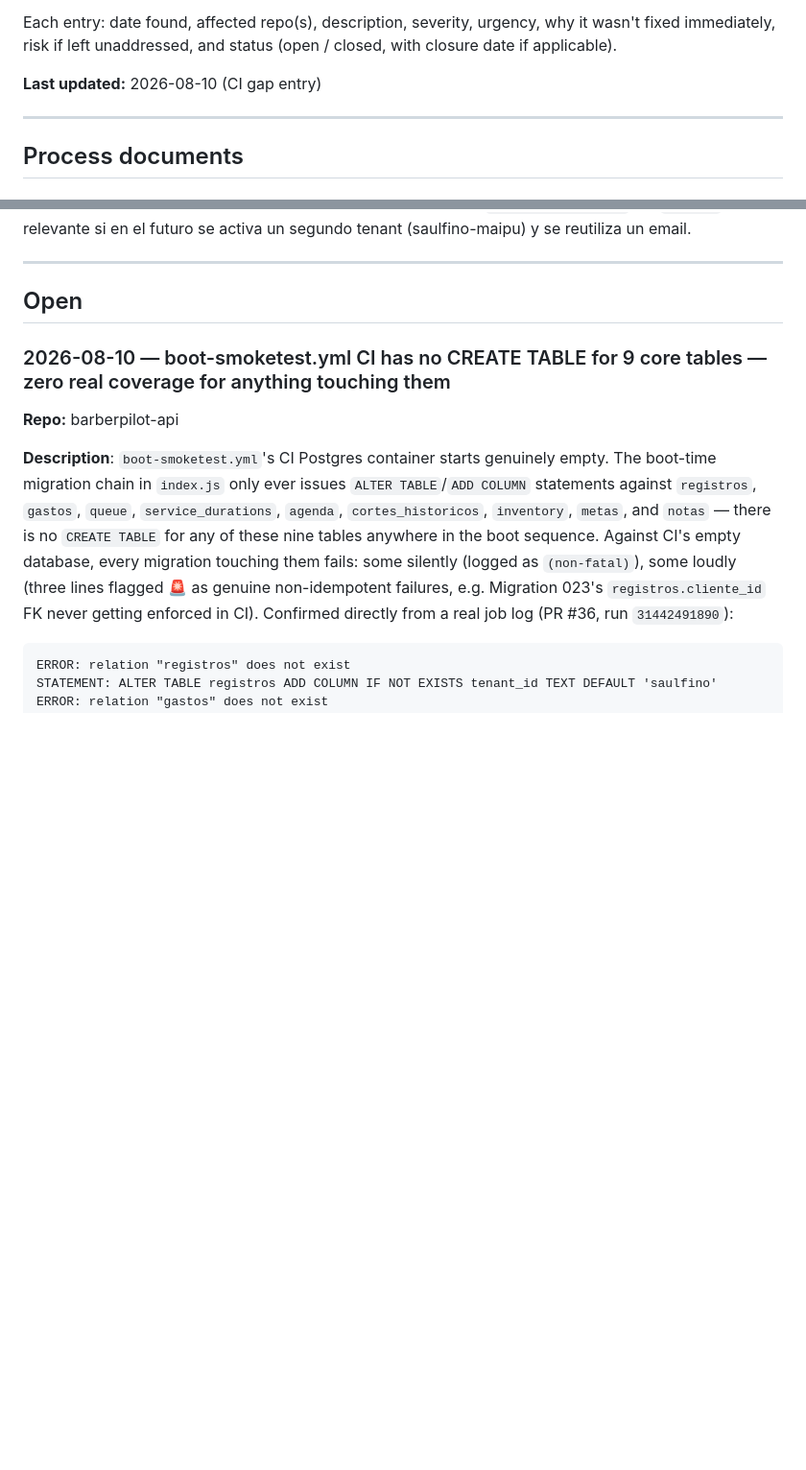
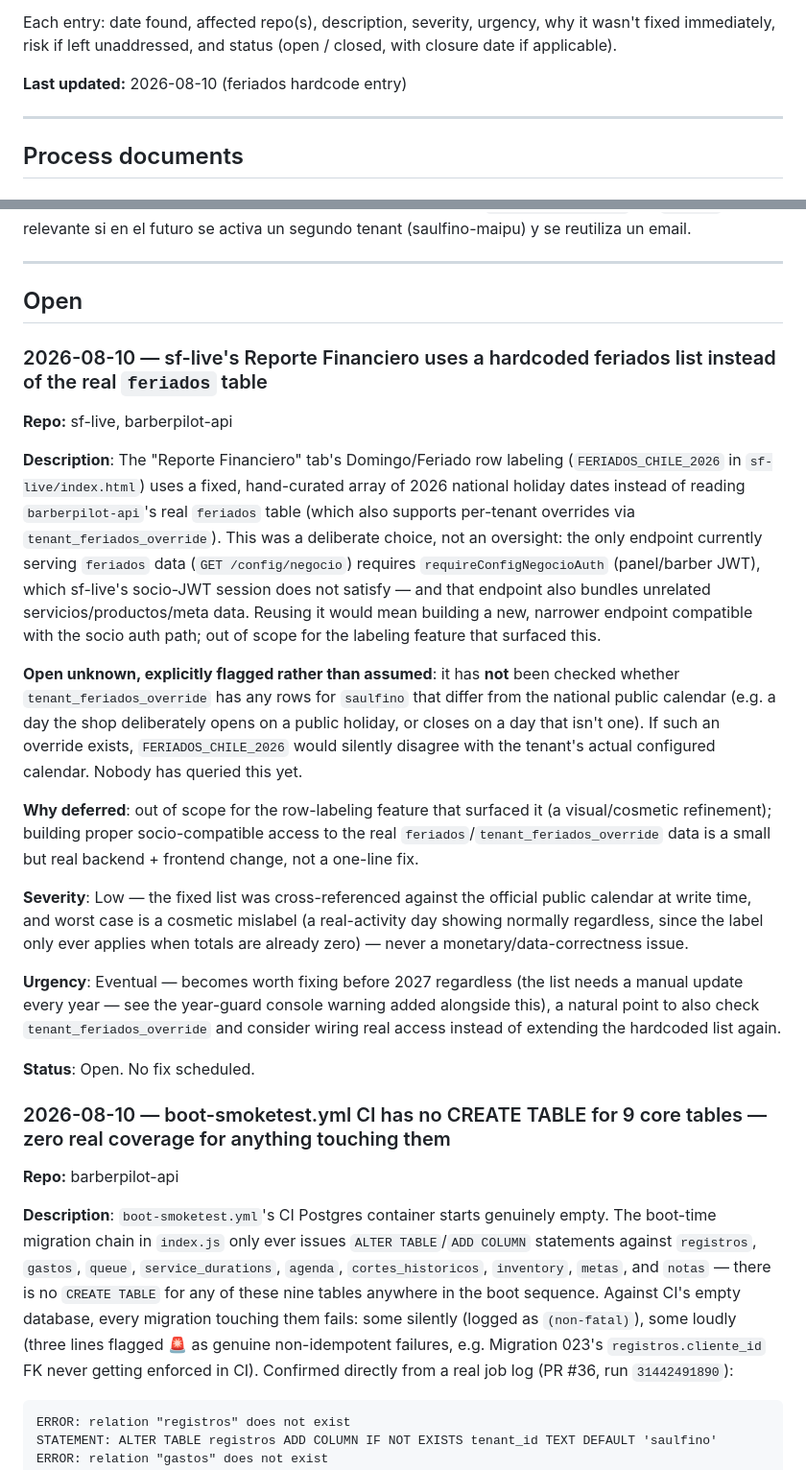
Before and after one commit to LiveDataCL/sf-docs, a Markdown page: TECH_DEBT.md, 2 parts joined by grey strips. Shown at 96% size. Rendered like a GitHub page; blank space fills up the shorter version.

Commit message:
docs: TECH_DEBT — Reporte Financiero's hardcoded feriados list vs real feriados table
sf-live's FERIADOS_CHILE_2026 array duplicates data that already exists in
barberpilot-api's feriados table, because the only endpoint serving it
(GET /config/negocio) requires panel/barber auth incompatible with sf-live's
socio JWT. Flagging explicitly that tenant_feriados_override has not been
checked for any saulfino-specific deviations from the national calendar.

```diff
--- a/TECH_DEBT.md
+++ b/TECH_DEBT.md
@@ -19,7 +19,7 @@ Each entry: date found, affected repo(s), description, severity, urgency, why
 it wasn't fixed immediately, risk if left unaddressed, and status (open /
 closed, with closure date if applicable).
 
-**Last updated:** 2026-08-10 (CI gap entry)
+**Last updated:** 2026-08-10 (feriados hardcode entry)
 
 ---
 
@@ -105,6 +105,22 @@ segundo tenant (saulfino-maipu) y se reutiliza un email.
 ---
 
 ## Open
+
+### 2026-08-10 — sf-live's Reporte Financiero uses a hardcoded feriados list instead of the real `feriados` table
+
+**Repo:** sf-live, barberpilot-api
+
+**Description**: The "Reporte Financiero" tab's Domingo/Feriado row labeling (`FERIADOS_CHILE_2026` in `sf-live/index.html`) uses a fixed, hand-curated array of 2026 national holiday dates instead of reading `barberpilot-api`'s real `feriados` table (which also supports per-tenant overrides via `tenant_feriados_override`). This was a deliberate choice, not an oversight: the only endpoint currently serving `feriados` data (`GET /config/negocio`) requires `requireConfigNegocioAuth` (panel/barber JWT), which sf-live's socio-JWT session does not satisfy — and that endpoint also bundles unrelated servicios/productos/meta data. Reusing it would mean building a new, narrower endpoint compatible with the socio auth path; out of scope for the labeling feature that surfaced this.
+
+**Open unknown, explicitly flagged rather than assumed**: it has **not** been checked whether `tenant_feriados_override` has any rows for `saulfino` that differ from the national public calendar (e.g. a day the shop deliberately opens on a public holiday, or closes on a day that isn't one). If such an override exists, `FERIADOS_CHILE_2026` would silently disagree with the tenant's actual configured calendar. Nobody has queried this yet.
+
+**Why deferred**: out of scope for the row-labeling feature that surfaced it (a visual/cosmetic refinement); building proper socio-compatible access to the real `feriados`/`tenant_feriados_override` data is a small but real backend + frontend change, not a one-line fix.
+
+**Severity**: Low — the fixed list was cross-referenced against the official public calendar at write time, and worst case is a cosmetic mislabel (a real-activity day showing normally regardless, since the label only ever applies when totals are already zero) — never a monetary/data-correctness issue.
+
+**Urgency**: Eventual — becomes worth fixing before 2027 regardless (the list needs a manual update every year — see the year-guard console warning added alongside this), a natural point to also check `tenant_feriados_override` and consider wiring real access instead of extending the hardcoded list again.
+
+**Status**: Open. No fix scheduled.
 
 ### 2026-08-10 — boot-smoketest.yml CI has no CREATE TABLE for 9 core tables — zero real coverage for anything touching them
 
```
